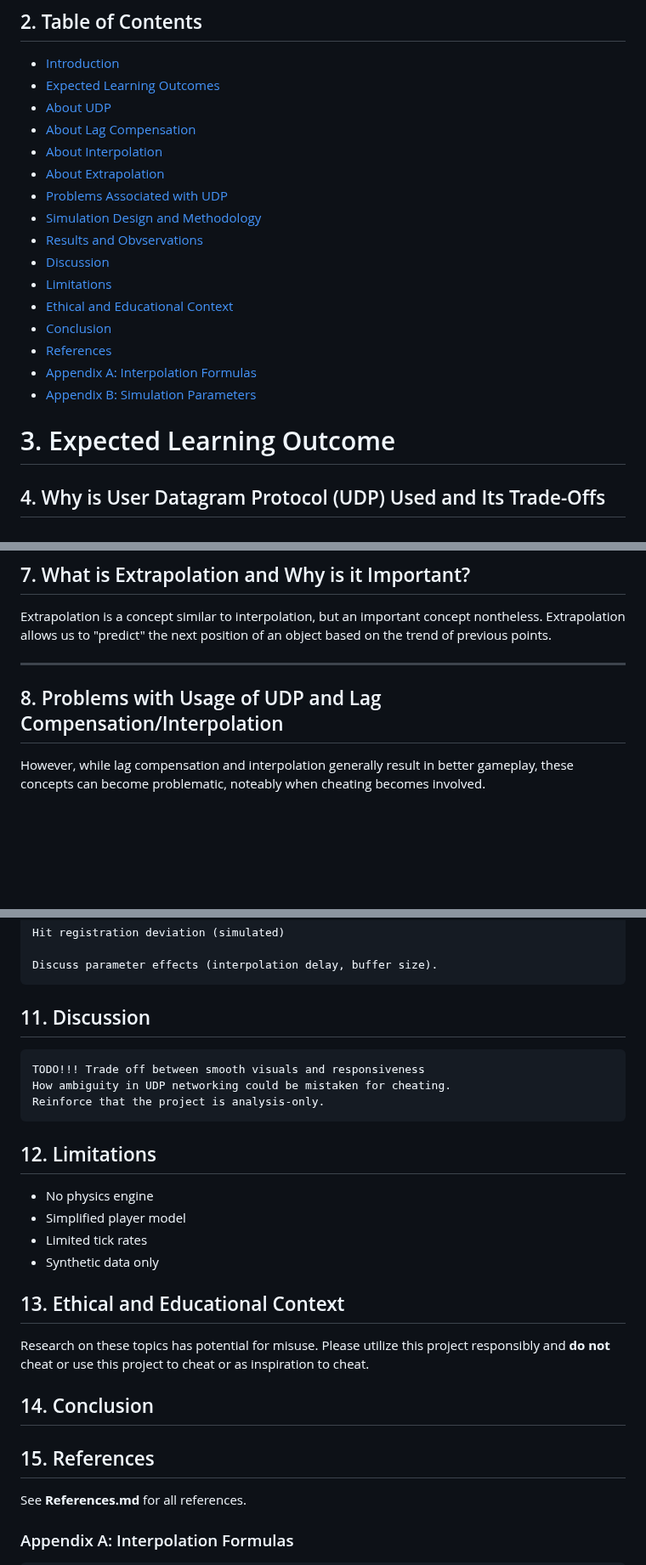
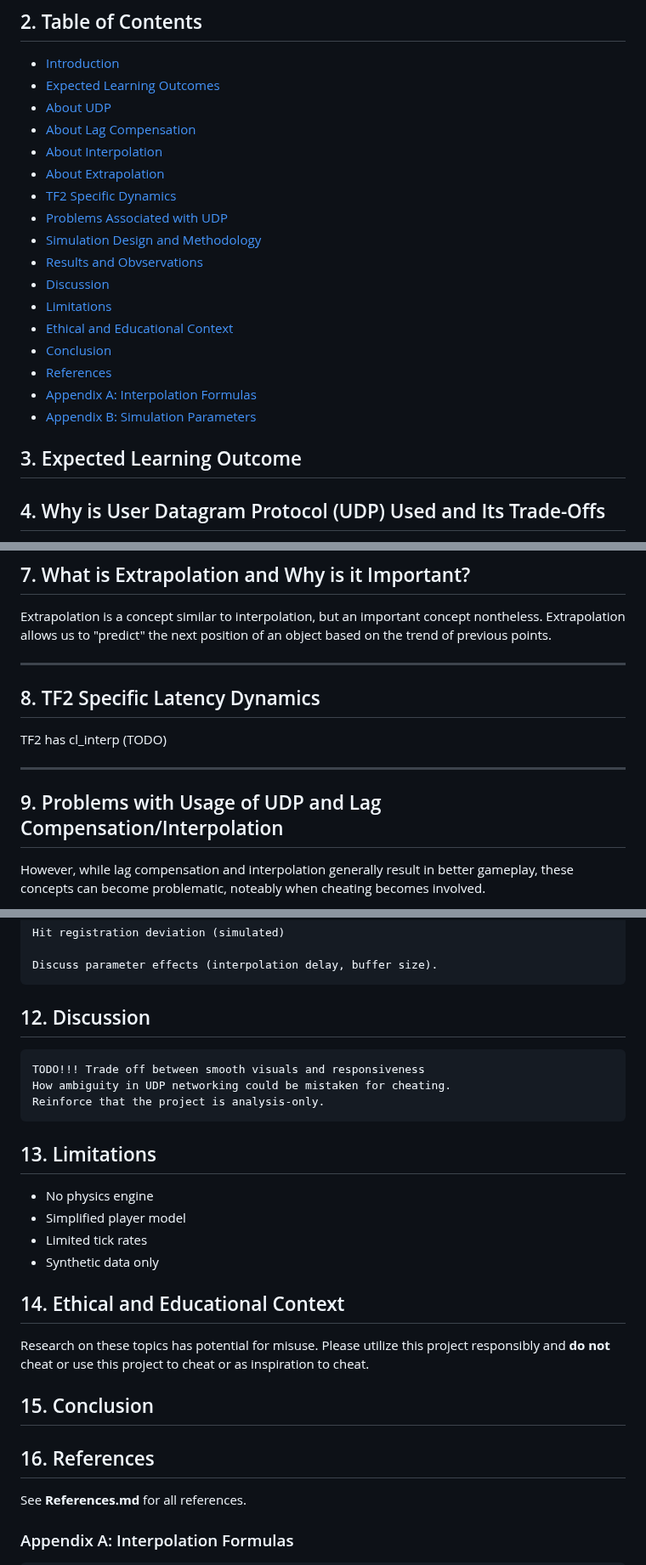
Before and after one commit to joeykap123/Projects, a Markdown page: NetworkingInVideoGames/docs/ResearchDoc.md, 3 parts joined by grey strips. Shown at 85% size. GitHub-like rendering; blank space fills up the shorter version.

Commit message:
Update ResearchDoc.md
Updates to ReferenceMD. Inclusion of new section called TF2 Latency Dynamics (Name will likely change). This section will talk about cl_interp and other console commands.

```diff
--- a/NetworkingInVideoGames/docs/ResearchDoc.md
+++ b/NetworkingInVideoGames/docs/ResearchDoc.md
@@ -18,19 +18,21 @@ Team Fortress 2 is often notated by the informal name, **TF2**, and as such I wi
 - [About Lag Compensation](#5-what-is-lag-compensation-and-why-is-it-important)
 - [About Interpolation](#6-what-is-interpolation-and-why-is-it-important)
 - [About Extrapolation](#7-what-is-extrapolation-and-why-is-it-important)
-- [Problems Associated with UDP](#8-problems-with-usage-of-udp-and-lag-compensationinterpolation)
-- [Simulation Design and Methodology](#9-simulation-design-and-methodology)
-- [Results and Obvservations](#10-results-and-observations)
-- [Discussion](#11-discussion)
-- [Limitations](#12-limitations)
-- [Ethical and Educational Context](#13-ethical-and-educational-context)
-- [Conclusion](#14-conclusion)
-- [References](#15-references)
+- [TF2 Specific Dynamics](#8-tf2-specific-latency-dynamics)
+- [Problems Associated with UDP](#9-problems-with-usage-of-udp-and-lag-compensationinterpolation)
+- [Simulation Design and Methodology](#10-simulation-design-and-methodology)
+- [Results and Obvservations](#11-results-and-observations)
+- [Discussion](#12-discussion)
+- [Limitations](#13-limitations)
+- [Ethical and Educational Context](#14-ethical-and-educational-context)
+- [Conclusion](#15-conclusion)
+- [References](#16-references)
 - [Appendix A: Interpolation Formulas](#appendix-a-interpolation-formulas)
 - [Appendix B: Simulation Parameters](#appendix-b-simulation-parameters)
 
 
-# 3. Expected Learning Outcome
+## 3. Expected Learning Outcome
+
 
 ## 4. Why is User Datagram Protocol (UDP) Used and Its Trade-Offs
 Two major connection protocols are used throughout the world; TCP and UDP. Many online games, streaming services, and video conferencing applications use UDP. Let us examine why TF2 uses UDP.
@@ -135,8 +137,12 @@ Extrapolation is a concept similar to interpolation, but an important concept no
 
 ---
 
+## 8. TF2 Specific Latency Dynamics
+TF2 has cl_interp (TODO)
 
-## 8. Problems with Usage of UDP and Lag Compensation/Interpolation
+---
+
+## 9. Problems with Usage of UDP and Lag Compensation/Interpolation
 However, while lag compensation and interpolation generally result in better gameplay, these concepts can become problematic, noteably when cheating becomes involved. </br>
 
 Team Fortress 2 has a notable command that players can modify within their console, known as **cl_interp**.
@@ -183,7 +189,7 @@ Let us analyze our results of this project:
 
     Discuss parameter effects (interpolation delay, buffer size).
 
-## 11. Discussion
+## 12. Discussion
 
     TODO!!! Trade off between smooth visuals and responsiveness
     How ambiguity in UDP networking could be mistaken for cheating.
@@ -191,19 +197,19 @@ Let us analyze our results of this project:
 
 
 
-## 12. Limitations
+## 13. Limitations
 - No physics engine
 - Simplified player model
 - Limited tick rates
 - Synthetic data only
 
-## 13. Ethical and Educational Context
+## 14. Ethical and Educational Context
 Research on these topics has potential for misuse. Please utilize this project responsibly and **do not** cheat or use this project to cheat or as inspiration to cheat.
 
-## 14. Conclusion
+## 15. Conclusion
 
 
-## 15. References
+## 16. References
 See **References.md** for all references.
 
 ### Appendix A: Interpolation Formulas
```
Also changed, not shown: other parts of NetworkingInVideoGames/docs/ResearchDoc.md (+3 -3 lines).
